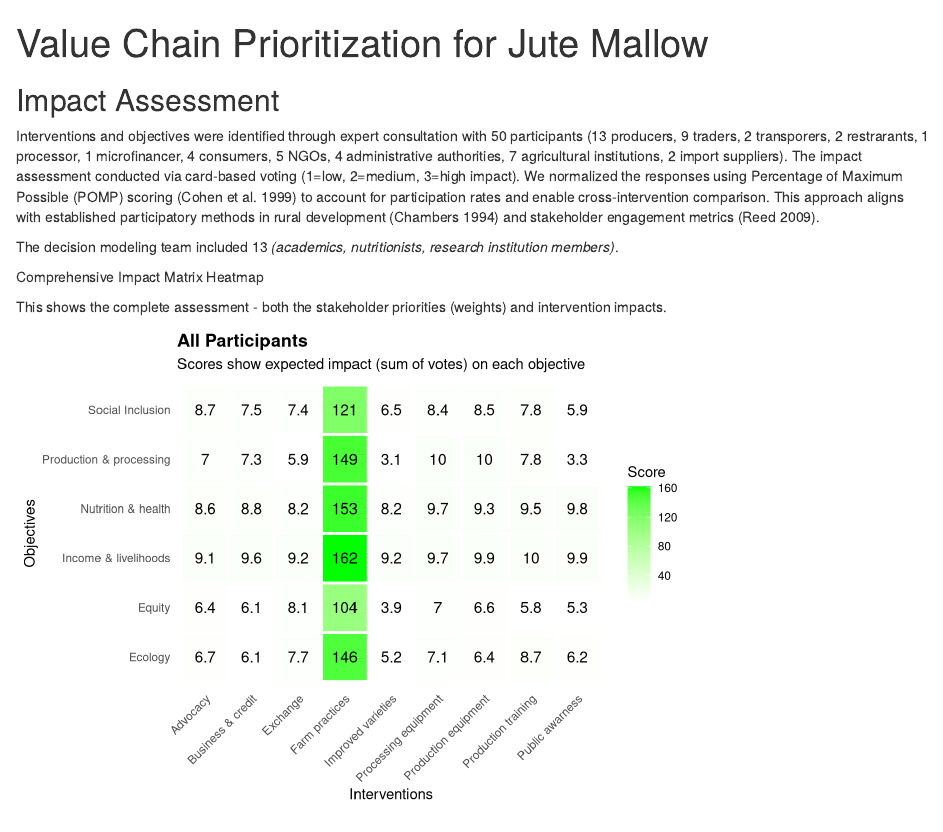
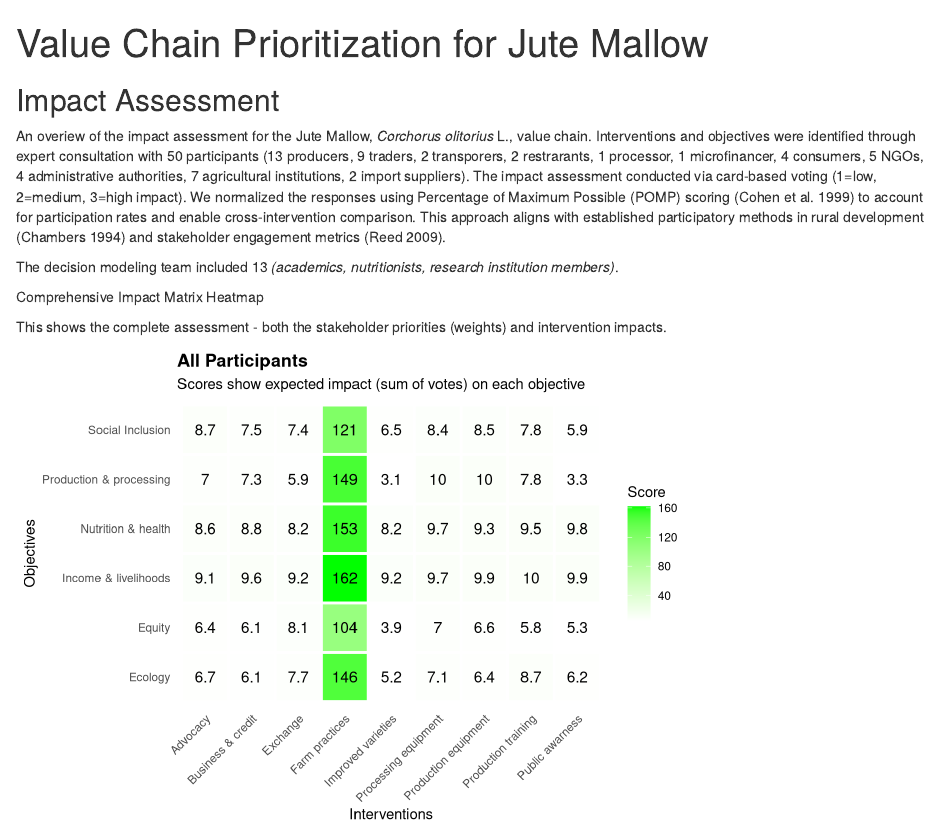
Before and after one commit to CWWhitney/Fonio_and_Jute_value_chains_North_Benin, an R Markdown document (Index_crincrin.Rmd): the page in a window 1100 px wide, from its top. Rendered offline with R 4.5, knitr and Pandoc, with nearby package versions; code that draws random numbers runs with fixed seeds of ours.

Commit message:
clarify participants

```diff
--- a/Index_crincrin.Rmd
+++ b/Index_crincrin.Rmd
@@ -16,7 +16,7 @@ library(ggrepel)
 
 ## Impact Assessment
 
-Interventions and objectives were identified through expert consultation with 50 participants (13 producers, 9 traders, 2 transporers, 2 restrarants, 1 processor, 1 microfinancer, 4 consumers, 5 NGOs, 4 administrative authorities, 7 agricultural institutions, 2 import suppliers). The impact assessment conducted via card-based voting (1=low, 2=medium, 3=high impact). We normalized the responses using Percentage of Maximum Possible (POMP) scoring [@cohen1999pomp] to account for participation rates and enable cross-intervention comparison. This approach aligns with established participatory methods in rural development [@chambers1994participatory] and stakeholder engagement metrics [@reed2009stakeholder].
+An overiew of the impact assessment for the Jute Mallow, *Corchorus olitorius* L., value chain. Interventions and objectives were identified through expert consultation with 50 participants (13 producers, 9 traders, 2 transporers, 2 restrarants, 1 processor, 1 microfinancer, 4 consumers, 5 NGOs, 4 administrative authorities, 7 agricultural institutions, 2 import suppliers). The impact assessment conducted via card-based voting (1=low, 2=medium, 3=high impact). We normalized the responses using Percentage of Maximum Possible (POMP) scoring [@cohen1999pomp] to account for participation rates and enable cross-intervention comparison. This approach aligns with established participatory methods in rural development [@chambers1994participatory] and stakeholder engagement metrics [@reed2009stakeholder].
 
 The decision modeling team included 13 *(academics, nutritionists, research institution members)*.
 
```
